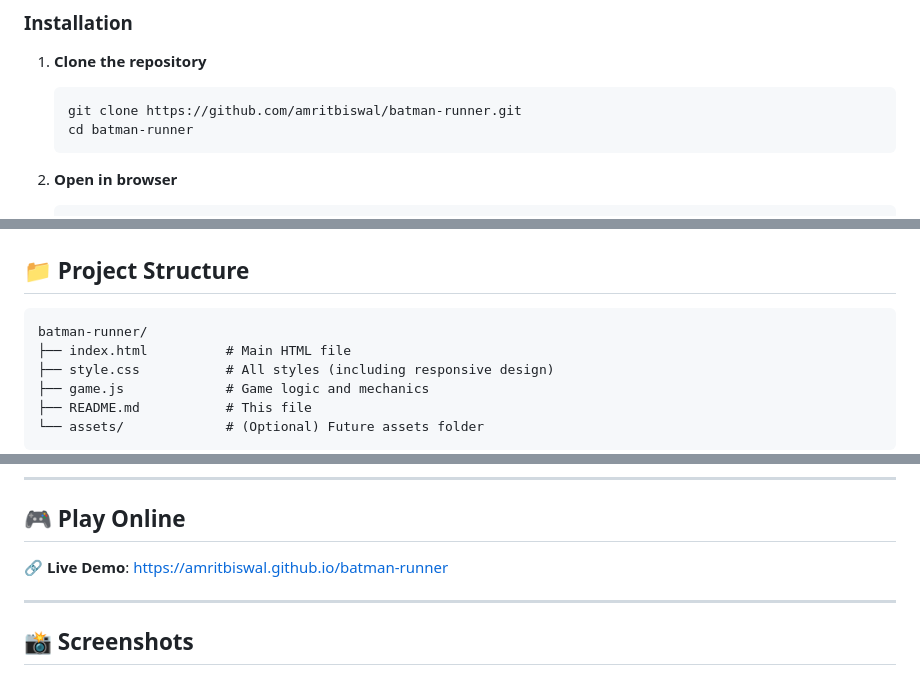
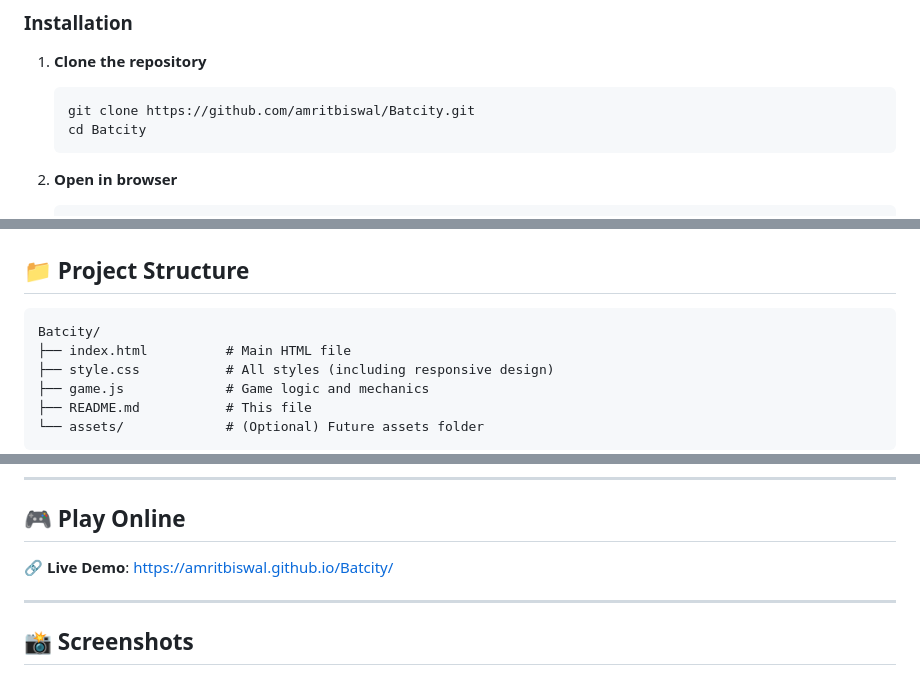
Before and after one commit to amritbiswal/Batcity, a Markdown page: README.md, 3 parts joined by grey strips. GitHub-like rendering.

````diff
--- a/README.md
+++ b/README.md
@@ -81,8 +81,8 @@ Batman Runner is a 2D side-scrolling endless runner where you control Batman avo
 1. **Clone the repository**
 
    ```bash
-   git clone https://github.com/amritbiswal/batman-runner.git
-   cd batman-runner
+   git clone https://github.com/amritbiswal/Batcity.git
+   cd Batcity
    ```
 
 2. **Open in browser**
@@ -112,7 +112,7 @@ Batman Runner is a 2D side-scrolling endless runner where you control Batman avo
 ## 📁 **Project Structure**
 
 ```
-batman-runner/
+Batcity/
 ├── index.html          # Main HTML file
 ├── style.css           # All styles (including responsive design)
 ├── game.js             # Game logic and mechanics
@@ -334,7 +334,7 @@ This project is licensed under the MIT License - see the [LICENSE](LICENSE) file
 
 ## 🎮 **Play Online**
 
-🔗 **Live Demo**: [https://amritbiswal.github.io/batman-runner](https://amritbiswal.github.io/batman-runner)
+🔗 **Live Demo**: [https://amritbiswal.github.io/Batcity/](https://amritbiswal.github.io/Batcity/)
 
 ---
 
````
